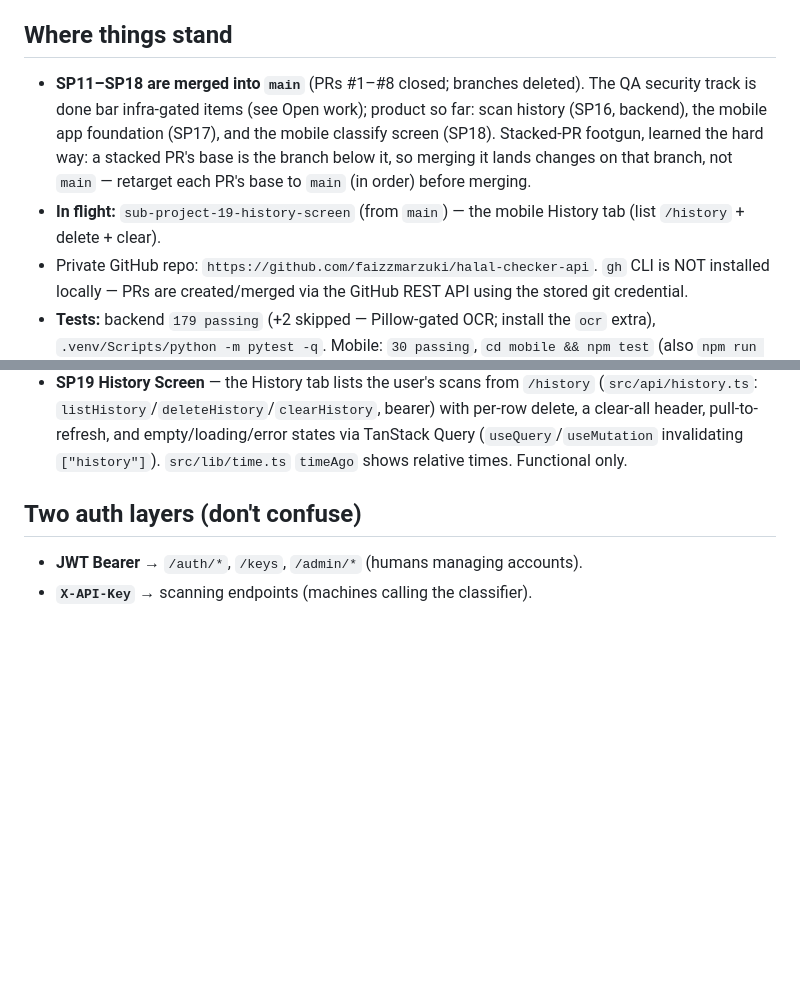
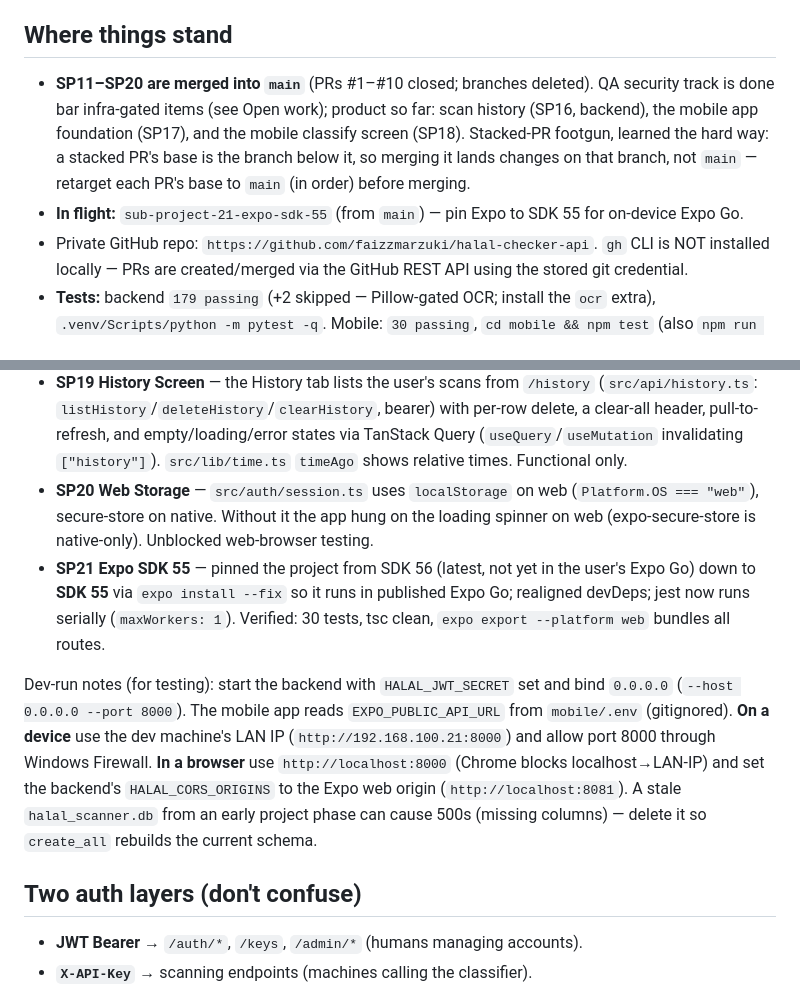
Before and after one commit to faizzmarzuki/halal-checker-api, a Markdown page: docs/CHECKPOINT.md, 2 parts joined by grey strips. Rendered like a GitHub page; blank space fills up the shorter version.

Commit message:
docs: SP20/SP21 + dev-run/on-device notes; refresh branch state
Co-Authored-By: Claude Opus 4.8 (1M context) <noreply@anthropic.com>

```diff
--- a/docs/CHECKPOINT.md
+++ b/docs/CHECKPOINT.md
@@ -4,15 +4,15 @@ Resume point for the Halal Checker API. Tell Claude "refer to docs/CHECKPOINT.md
 to pick up exactly here.
 
 ## Where things stand
-- **SP11–SP18 are merged into `main`** (PRs #1–#8 closed; branches deleted). The
+- **SP11–SP20 are merged into `main`** (PRs #1–#10 closed; branches deleted).
   QA security track is done bar infra-gated items (see Open work); product so far:
   scan history (SP16, backend), the mobile app foundation (SP17), and the mobile
   classify screen (SP18).
   Stacked-PR footgun, learned the hard way: a stacked PR's base is the branch
   below it, so merging it lands changes on that branch, not `main` — retarget
   each PR's base to `main` (in order) before merging.
-- **In flight:** `sub-project-19-history-screen` (from `main`) — the mobile
-  History tab (list `/history` + delete + clear).
+- **In flight:** `sub-project-21-expo-sdk-55` (from `main`) — pin Expo to SDK 55 for
+  on-device Expo Go.
 - Private GitHub repo: `https://github.com/faizzmarzuki/halal-checker-api`.
   `gh` CLI is NOT installed locally — PRs are created/merged via the GitHub REST
   API using the stored git credential.
@@ -106,6 +106,24 @@ Mobile app (`mobile/`, React Native + Expo, iOS + Android):
   empty/loading/error states via TanStack Query (`useQuery`/`useMutation`
   invalidating `["history"]`). `src/lib/time.ts` `timeAgo` shows relative times.
   Functional only.
+- **SP20 Web Storage** — `src/auth/session.ts` uses `localStorage` on web
+  (`Platform.OS === "web"`), secure-store on native. Without it the app hung on
+  the loading spinner on web (expo-secure-store is native-only). Unblocked
+  web-browser testing.
+- **SP21 Expo SDK 55** — pinned the project from SDK 56 (latest, not yet in the
+  user's Expo Go) down to **SDK 55** via `expo install --fix` so it runs in
+  published Expo Go; realigned devDeps; jest now runs serially (`maxWorkers: 1`).
+  Verified: 30 tests, tsc clean, `expo export --platform web` bundles all routes.
+
+Dev-run notes (for testing): start the backend with `HALAL_JWT_SECRET` set and
+bind `0.0.0.0` (`--host 0.0.0.0 --port 8000`). The mobile app reads
+`EXPO_PUBLIC_API_URL` from `mobile/.env` (gitignored). **On a device** use the
+dev machine's LAN IP (`http://192.168.100.21:8000`) and allow port 8000 through
+Windows Firewall. **In a browser** use `http://localhost:8000` (Chrome blocks
+localhost→LAN-IP) and set the backend's `HALAL_CORS_ORIGINS` to the Expo web
+origin (`http://localhost:8081`). A stale `halal_scanner.db` from an early
+project phase can cause 500s (missing columns) — delete it so `create_all`
+rebuilds the current schema.
 
 ## Two auth layers (don't confuse)
 - **JWT Bearer** → `/auth/*`, `/keys`, `/admin/*` (humans managing accounts).
```
